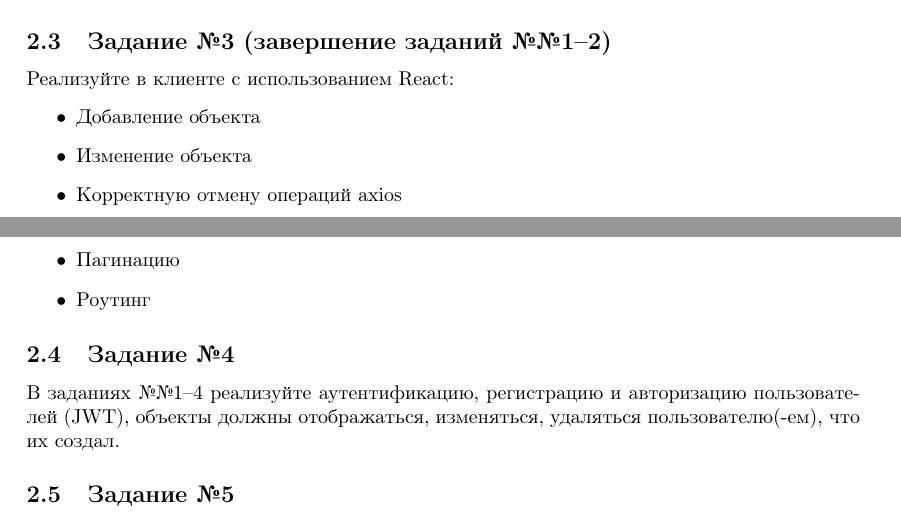
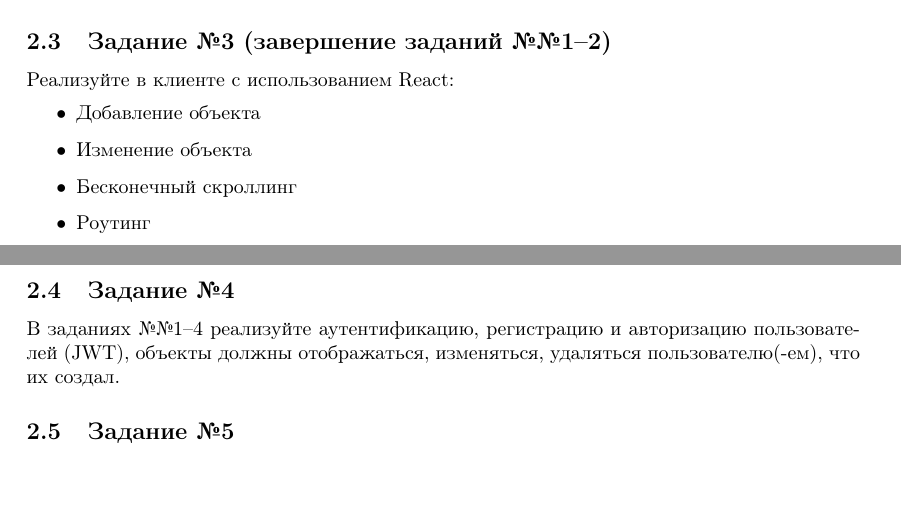
Before and after one commit to rscprof/architecture_web_mobile, a LaTeX document (problems.tex): two parts of pages 4 and 5 of 5, joined at a grey line, cut so that both start at the same text. Compiled offline with pdfLaTeX.

Commit message:
Delete axios correct error handling

```diff
--- a/problems.tex
+++ b/problems.tex
@@ -193,8 +193,8 @@
 \begin{itemize}
   \item Добавление объекта
   \item Изменение объекта
-  \item Корректную отмену операций axios
-  \item Пагинацию
+%  \item Корректную отмену операций axios
+  \item Бесконечный скроллинг
   \item Роутинг
 \end{itemize}
 
```
